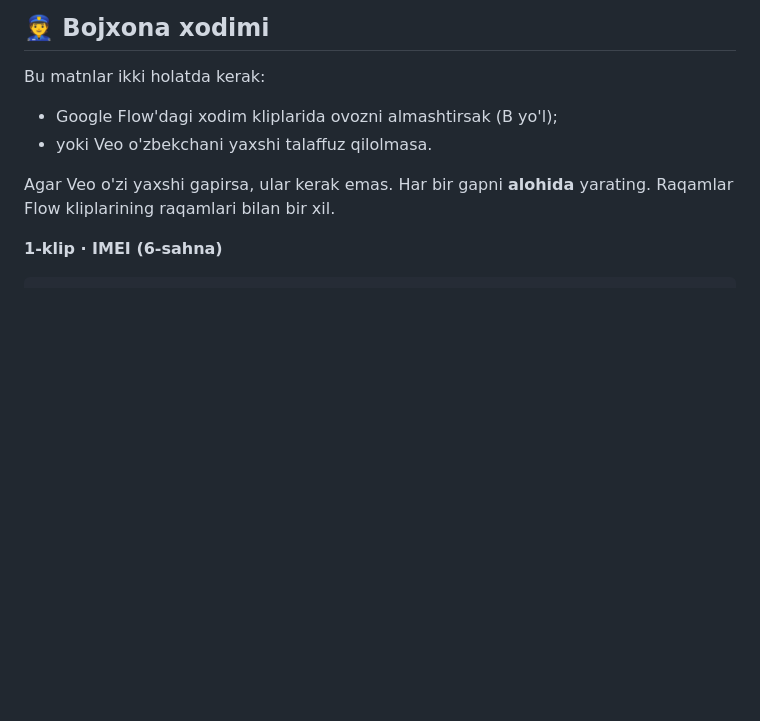
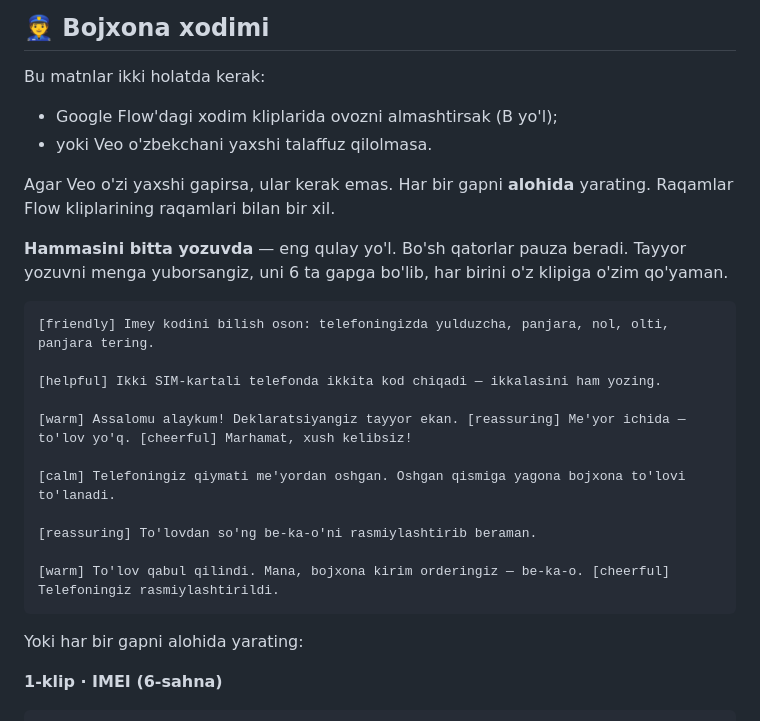
Before and after one commit to NShakhobiddin/redesign, a Markdown page: films/telefon-deklaratsiya/VOICEOVER.md, the part around the change. Drawn GitHub-style; blank space fills up the shorter version.

Commit message:
Phone declaration video: officer lines as one ElevenLabs take
Co-Authored-By: Claude Opus 5.5 <noreply@anthropic.com>
Claude-Session: https://claude.ai/code/session_01MqSiSFHAG5RLM5DmSajfXi

````diff
--- a/films/telefon-deklaratsiya/VOICEOVER.md
+++ b/films/telefon-deklaratsiya/VOICEOVER.md
@@ -86,6 +86,26 @@ Bu matnlar ikki holatda kerak:
 Agar Veo o'zi yaxshi gapirsa, ular kerak emas. Har bir gapni **alohida**
 yarating. Raqamlar Flow kliplarining raqamlari bilan bir xil.
 
+**Hammasini bitta yozuvda** — eng qulay yo'l. Bo'sh qatorlar pauza beradi.
+Tayyor yozuvni menga yuborsangiz, uni 6 ta gapga bo'lib, har birini o'z
+klipiga o'zim qo'yaman.
+
+```
+[friendly] Imey kodini bilish oson: telefoningizda yulduzcha, panjara, nol, olti, panjara tering.
+
+[helpful] Ikki SIM-kartali telefonda ikkita kod chiqadi — ikkalasini ham yozing.
+
+[warm] Assalomu alaykum! Deklaratsiyangiz tayyor ekan. [reassuring] Me'yor ichida — to'lov yo'q. [cheerful] Marhamat, xush kelibsiz!
+
+[calm] Telefoningiz qiymati me'yordan oshgan. Oshgan qismiga yagona bojxona to'lovi to'lanadi.
+
+[reassuring] To'lovdan so'ng be-ka-o'ni rasmiylashtirib beraman.
+
+[warm] To'lov qabul qilindi. Mana, bojxona kirim orderingiz — be-ka-o. [cheerful] Telefoningiz rasmiylashtirildi.
+```
+
+Yoki har bir gapni alohida yarating:
+
 **1-klip · IMEI (6-sahna)**
 ```
 [friendly] Imey kodini bilish oson: telefoningizda yulduzcha, panjara, nol, olti, panjara tering.
````
